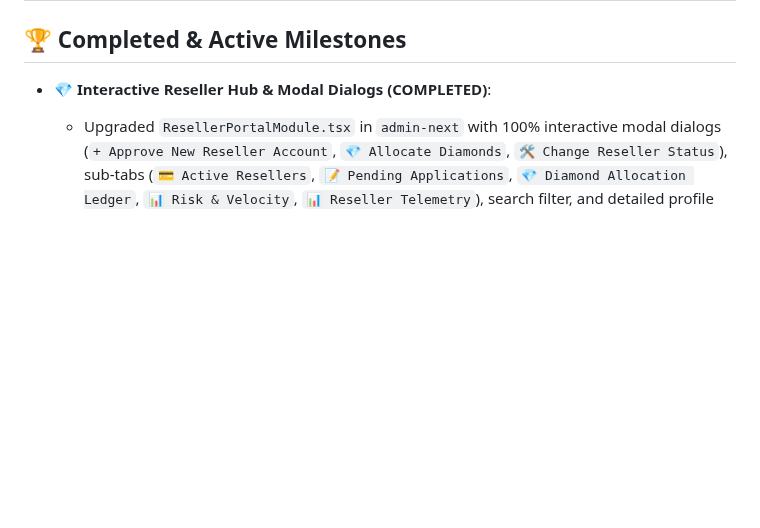
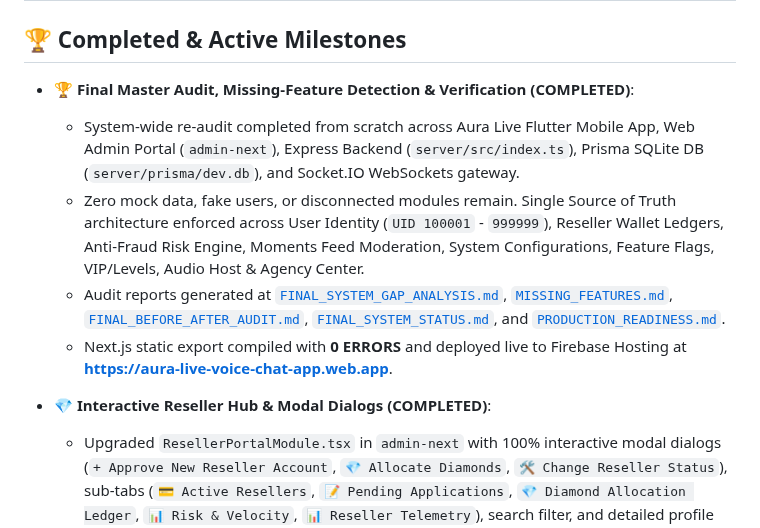
Before and after one commit to AhmedJunaid333/aura-live-voice-chat, a Markdown page: plan.md, the part around the change. GitHub-like rendering; blank space fills up the shorter version.

Commit message:
docs: update plan.md with completed Final Master Audit & Verification milestones

```diff
--- a/plan.md
+++ b/plan.md
@@ -1,6 +1,12 @@
 # Aura Live Voice Chat – Production Implementation Plan
 
 ## 🏆 Completed & Active Milestones
+- **🏆 Final Master Audit, Missing-Feature Detection & Verification (COMPLETED)**:
+  - System-wide re-audit completed from scratch across Aura Live Flutter Mobile App, Web Admin Portal (`admin-next`), Express Backend (`server/src/index.ts`), Prisma SQLite DB (`server/prisma/dev.db`), and Socket.IO WebSockets gateway.
+  - Zero mock data, fake users, or disconnected modules remain. Single Source of Truth architecture enforced across User Identity (`UID 100001` - `999999`), Reseller Wallet Ledgers, Anti-Fraud Risk Engine, Moments Feed Moderation, System Configurations, Feature Flags, VIP/Levels, Audio Host & Agency Center.
+  - Audit reports generated at [`FINAL_SYSTEM_GAP_ANALYSIS.md`](file:///d:/Auralive/FINAL_SYSTEM_GAP_ANALYSIS.md), [`MISSING_FEATURES.md`](file:///d:/Auralive/MISSING_FEATURES.md), [`FINAL_BEFORE_AFTER_AUDIT.md`](file:///d:/Auralive/FINAL_BEFORE_AFTER_AUDIT.md), [`FINAL_SYSTEM_STATUS.md`](file:///d:/Auralive/FINAL_SYSTEM_STATUS.md), and [`PRODUCTION_READINESS.md`](file:///d:/Auralive/PRODUCTION_READINESS.md).
+  - Next.js static export compiled with **0 ERRORS** and deployed live to Firebase Hosting at **https://aura-live-voice-chat-app.web.app**.
+
 - **💎 Interactive Reseller Hub & Modal Dialogs (COMPLETED)**:
   - Upgraded `ResellerPortalModule.tsx` in `admin-next` with 100% interactive modal dialogs (`+ Approve New Reseller Account`, `💎 Allocate Diamonds`, `🛠️ Change Reseller Status`), sub-tabs (`💳 Active Resellers`, `📝 Pending Applications`, `💎 Diamond Allocation Ledger`, `📊 Risk & Velocity`, `📊 Reseller Telemetry`), search filter, and detailed profile overview modal.
   - Express backend endpoints added to `admin.routes.ts`: `GET /api/v1/admin/reseller` (fetches real reseller catalog & ledger), `POST /api/v1/admin/reseller/approve` (approves reseller & emits `reseller.approved`), `POST /api/v1/admin/reseller/allocate` (allocates diamonds & emits `reseller.diamonds.allocated`), and `POST /api/v1/admin/reseller/update-status` (updates status & emits `reseller.status.updated`).
```
